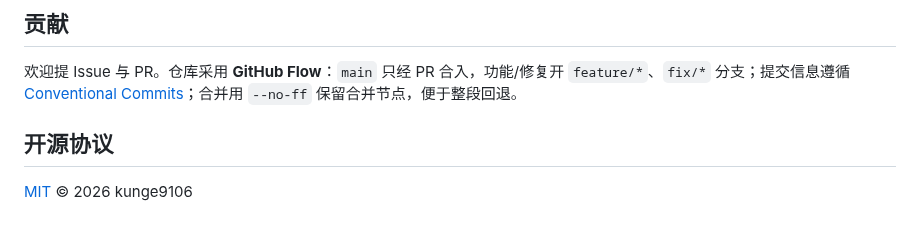
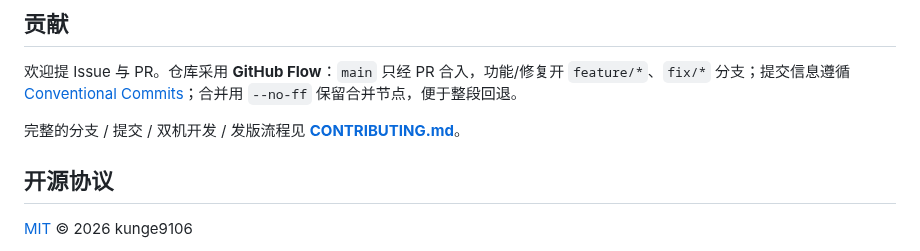
Before and after one commit to kunge9106/self_clipboard, a Markdown page: README.md, the part around the change. GitHub-like rendering; blank space fills up the shorter version.

Commit message:
docs: 新增 CONTRIBUTING.md，把分支/发版纪律写进仓库
- 分支模型、开发→合并流程、可回退性、提交规范、双机开发、发版清单
- README 贡献章节、DESIGN 18.1 各加一处指向链接

```diff
--- a/README.md
+++ b/README.md
@@ -242,6 +242,8 @@ Win11 的 DWM 本身就给顶层窗口圆角，所以开不开圆角模式边角
 
 欢迎提 Issue 与 PR。仓库采用 **GitHub Flow**：`main` 只经 PR 合入，功能/修复开 `feature/*`、`fix/*` 分支；提交信息遵循 [Conventional Commits](https://www.conventionalcommits.org/)；合并用 `--no-ff` 保留合并节点，便于整段回退。
 
+完整的分支 / 提交 / 双机开发 / 发版流程见 **[CONTRIBUTING.md](./CONTRIBUTING.md)**。
+
 ## 开源协议
 
 [MIT](./LICENSE) © 2026 kunge9106
```
Also changed, not shown: CONTRIBUTING.md (added, +114 -0 lines), DESIGN.md (+1 -1 lines).
